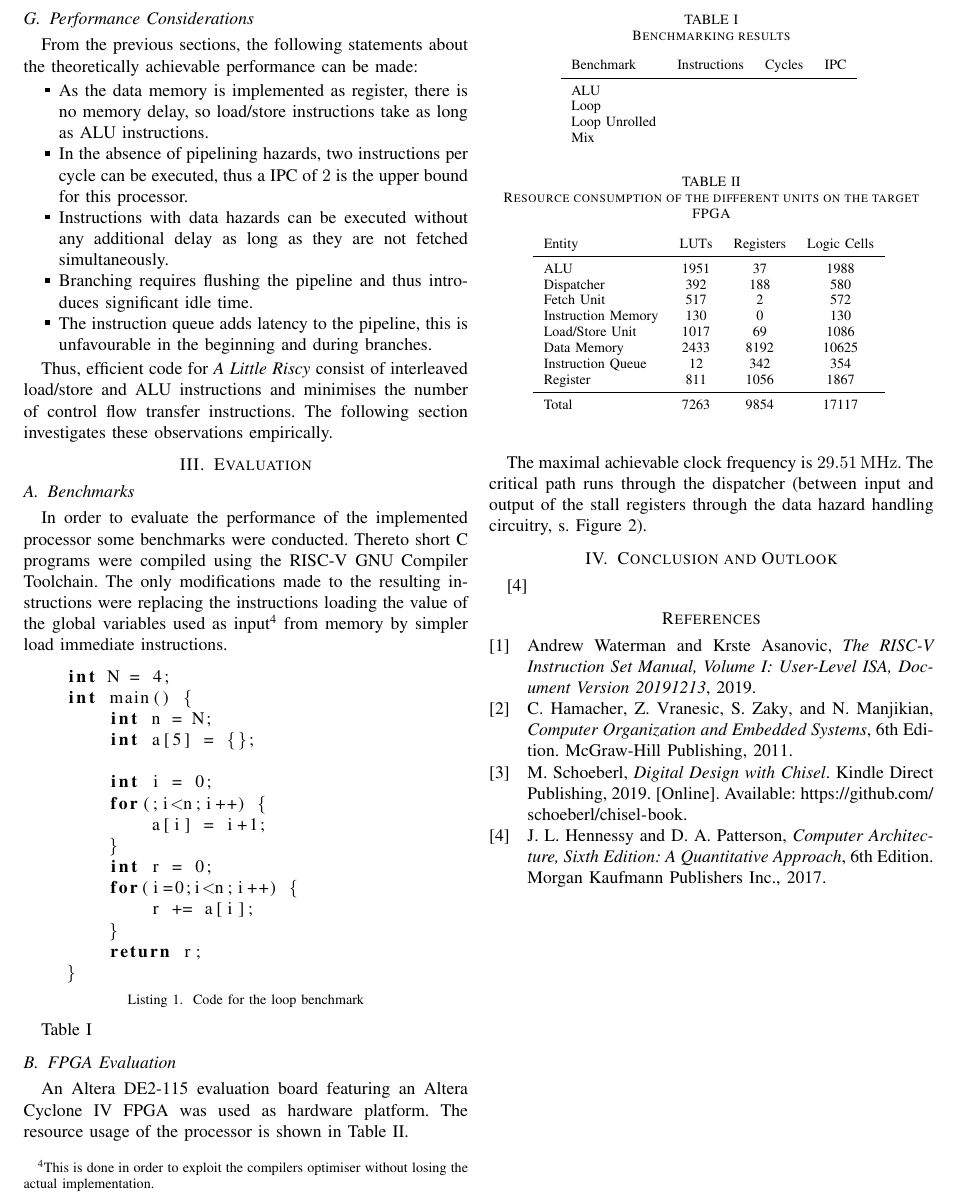
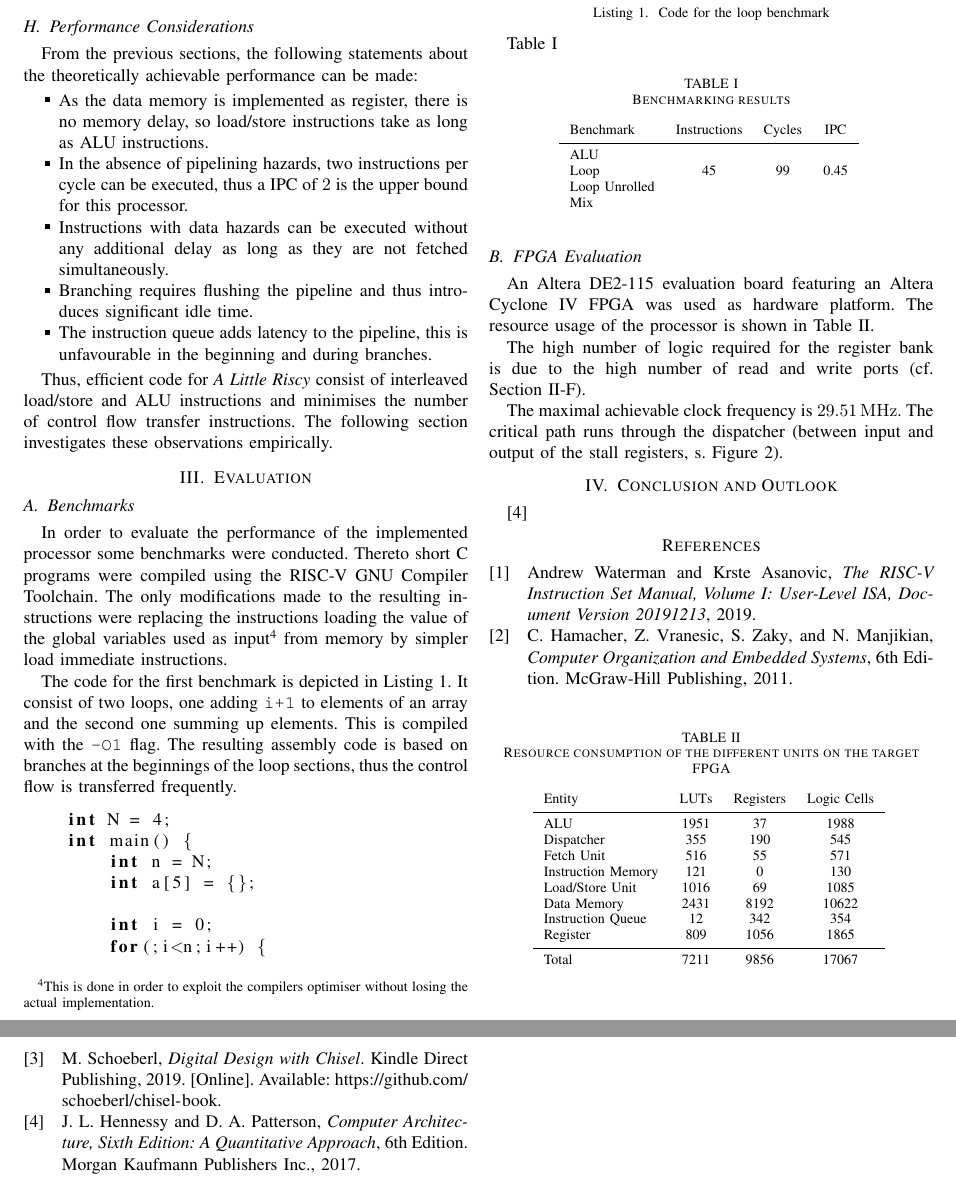
Before and after one commit to sevjaeg/a-little-riscy, a LaTeX paper (doc/report.tex): part of page 3 of 3 before the commit and two parts of pages 3 and 4 of 4 after it, the two joined at a grey line, cut so that both start at the same text. Compiled offline with pdfLaTeX; a missing font is replaced by an installed copy or a similar font; a LaTeX package or settings file that is missing is left out.

Commit message:
dispatcher fixed

```diff
--- a/doc/report.tex
+++ b/doc/report.tex
@@ -54,6 +54,8 @@
 }
 
 \lstset{style=mystyle}
+
+\pagenumbering{arabic}
 
 \begin{document}
 
@@ -180,7 +185,10 @@ Thus, efficient code for \emph{A Little Riscy} consist of interleaved load/store
 
 In order to evaluate the performance of the implemented processor some benchmarks were conducted. Thereto short C programs were compiled using the \href{https://github.com/riscv/riscv-gnu-toolchain}{RISC-V GNU Compiler Toolchain}. The only modifications made to the resulting instructions were replacing the instructions loading the value of the global variables used as input\footnote{This is done in order to exploit the compilers optimiser without losing the actual implementation.} from memory by simpler load immediate instructions.
 
-\begin{lstlisting}[language=C, caption=Code for the loop benchmark]
+%#TODO first?
+The code for the first benchmark is depicted in Listing~\ref{code:loop}. It consist of two loops, one adding \verb|i+1| to elements of an array and the second one summing up elements. This is compiled with the \verb|-O1| flag. The resulting assembly code is based on branches at the beginnings of the loop sections, thus the control flow is transferred frequently.
+
+\begin{lstlisting}[language=C, caption=Code for the loop benchmark, label=code:loop]
 	int N = 4;
 	int main() {
 		int n = N;
@@ -214,7 +222,7 @@ Table~\ref{tab:results}
 			Benchmark & Instructions & Cycles & IPC \\
 		\midrule
 			ALU & & & \\
-			Loop & & & \\
+			Loop & 45 & 99 & 0.45 \\
 			Loop Unrolled & & & \\
 			Mix & & &
 	\end{tabular}
@@ -228,7 +236,9 @@ Table~\ref{tab:results}
 
 An Altera DE2-115 evaluation board featuring an Altera Cyclone IV FPGA was used as hardware platform. The resource usage of the processor is shown in Table~\ref{tab:resources}. %#TODO discussion
 
-The maximal achievable clock frequency is \SI{29.51}{\MHz}. The critical path runs through the dispatcher (between input and output of the stall registers through the data hazard handling circuitry, s. Figure~\ref{fig:dispatcher}). %# TODO how to improve?
+The high number of logic required for the register bank is due to the high number of read and write ports (cf. Section~\ref{sec:registers}).
+
+The maximal achievable clock frequency is \SI{29.51}{\MHz}. The critical path runs through the dispatcher (between input and output of the stall registers, s. Figure~\ref{fig:dispatcher}). %# TODO how to improve?
 
 \begin{table}
 	\caption{Resource consumption of the different units on the target FPGA}
@@ -237,15 +247,15 @@ The maximal achievable clock frequency is \SI{29.51}{\MHz}. The critical path ru
 			Entity & LUTs & Registers & Logic Cells \\
 		\midrule
 			ALU & 1951 & 37 & 1988 \\
-			Dispatcher & 392 & 188 & 580 \\
-			Fetch Unit & 517 & 2 & 572 \\
-			Instruction Memory & 130 & 0 & 130 \\
-			Load/Store Unit & 1017 & 69 & 1086 \\
-			Data Memory & 2433 & 8192 & 10625 \\
+			Dispatcher & 355 & 190 & 545 \\
+			Fetch Unit & 516 & 55 & 571 \\
+			Instruction Memory & 121 & 0 & 130 \\
+			Load/Store Unit & 1016 & 69 & 1085 \\
+			Data Memory & 2431 & 8192 & 10622 \\
 			Instruction Queue & 12 & 342 & 354 \\
-			Register & 811 & 1056 & 1867 \\
+			Register & 809 & 1056 & 1865 \\
 		\midrule
-			Total & 7263 & 9854 & 17117 \\
+			Total & 7211 & 9856 & 17067 \\
 	\end{tabular}
 	\label{tab:resources}
 \end{table}
```
Also changed, not shown: doc/report.tex (5 more changed lines), 1 other file.
